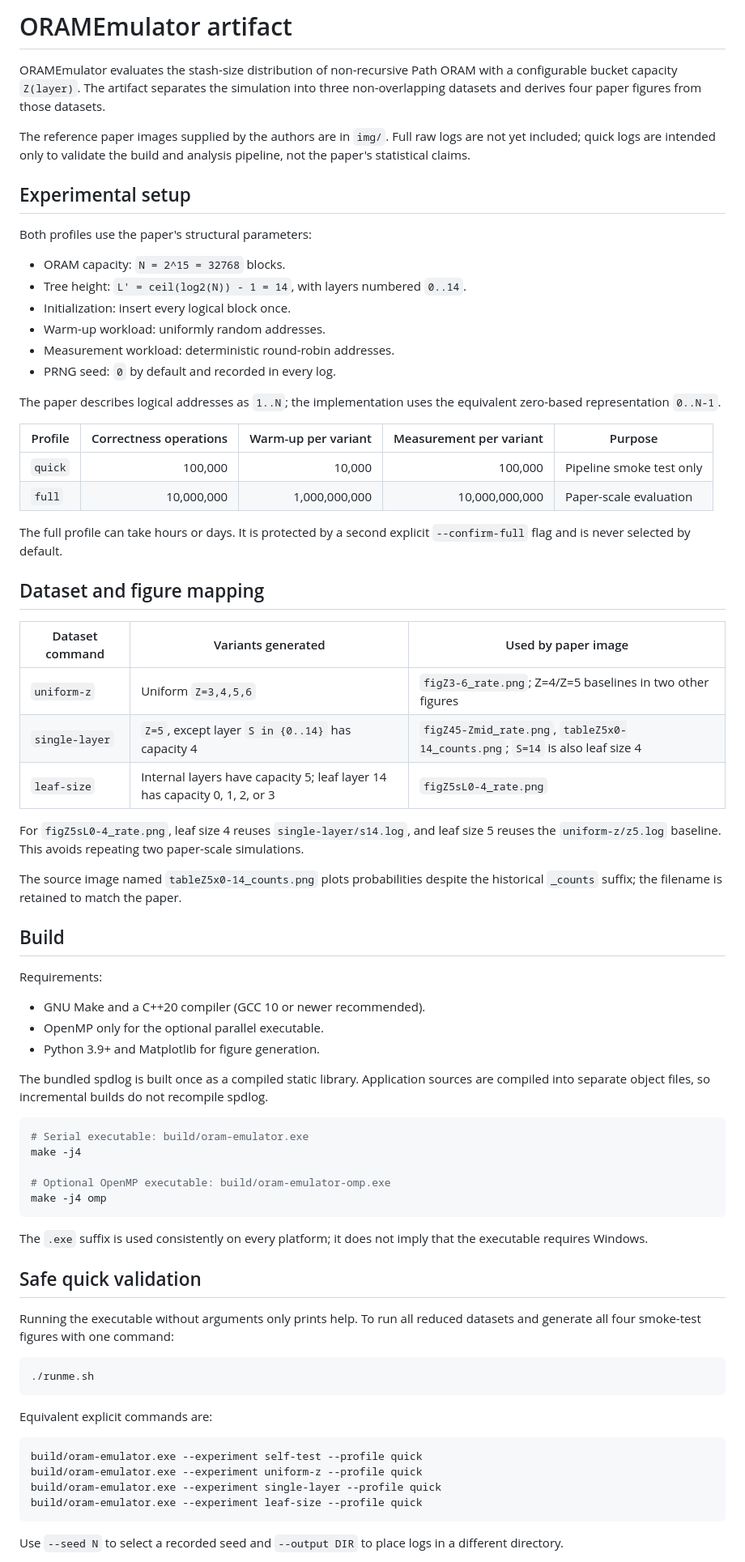
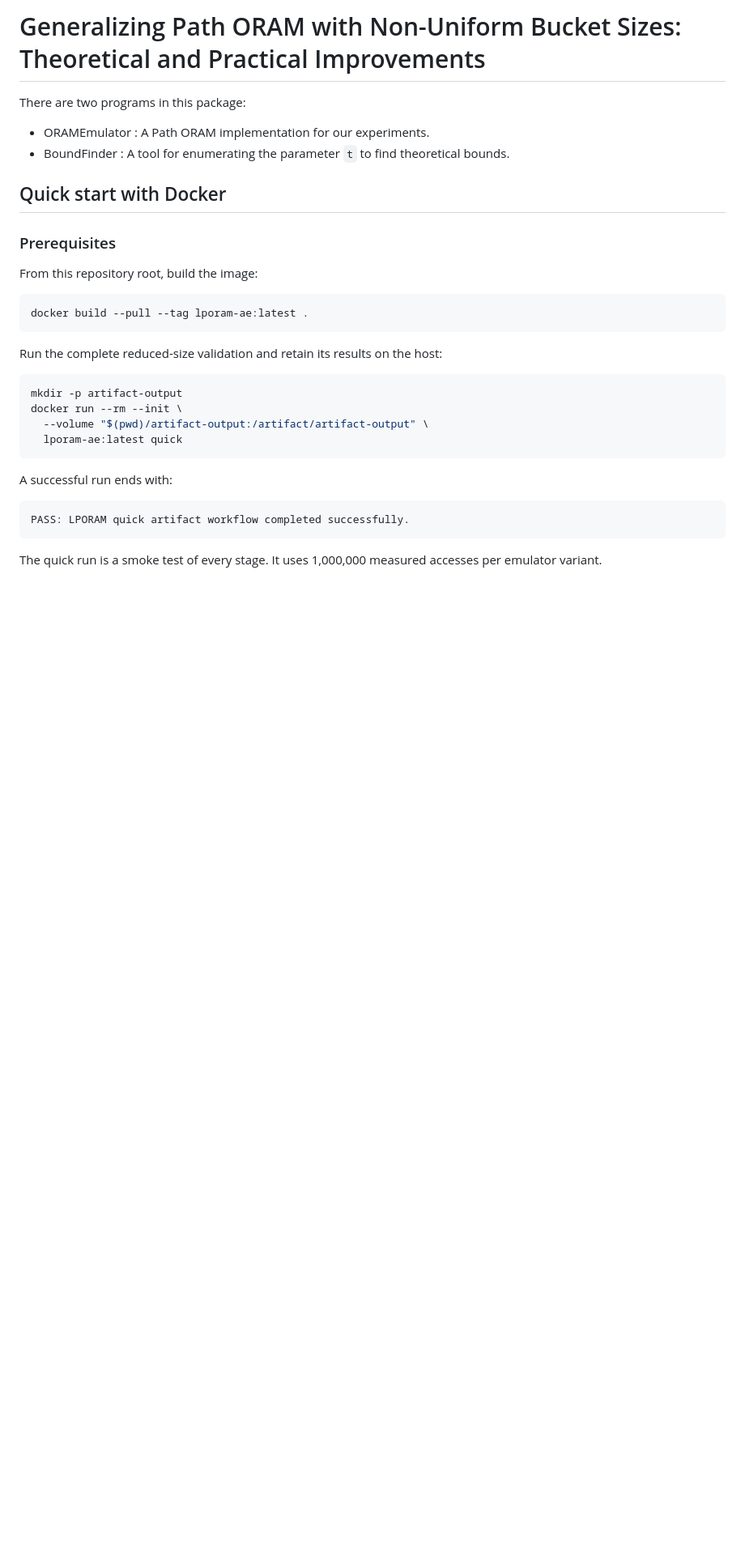
Before and after one commit to LFsWang/ORAM, a Markdown page: README.md, the part around one of its changes. Shown at 81% size. Rendered like a GitHub page; blank space fills up the shorter version.

Commit message:
更新 README 檔案，調整內容以反映 LPORAM 的快速啟動步驟及實驗配置
Signed-off-by: LFsWang <tnst92002@gmail.com>

````diff
--- a/README.md
+++ b/README.md
@@ -1,92 +1,35 @@
-# ORAMEmulator artifact
+# Generalizing Path ORAM with Non-Uniform Bucket Sizes: Theoretical and Practical Improvements
 
-ORAMEmulator evaluates the stash-size distribution of non-recursive Path ORAM
-with a configurable bucket capacity `Z(layer)`. The artifact separates the
-simulation into three non-overlapping datasets and derives four paper figures
-from those datasets.
+There are two programs in this package:
 
-The reference paper images supplied by the authors are in `img/`. Full raw
-logs are not yet included; quick logs are intended only to validate the build
-and analysis pipeline, not the paper's statistical claims.
+- ORAMEmulator : A Path ORAM implementation for our experiments.
+- BoundFinder : A tool for enumerating the parameter `t` to find theoretical bounds.
 
-## Experimental setup
+## Quick start with Docker
 
-Both profiles use the paper's structural parameters:
+### Prerequisites
 
-- ORAM capacity: `N = 2^15 = 32768` blocks.
-- Tree height: `L' = ceil(log2(N)) - 1 = 14`, with layers numbered `0..14`.
-- Initialization: insert every logical block once.
-- Warm-up workload: uniformly random addresses.
-- Measurement workload: deterministic round-robin addresses.
-- PRNG seed: `0` by default and recorded in every log.
+From this repository root, build the image:
 
-The paper describes logical addresses as `1..N`; the implementation uses the
-equivalent zero-based representation `0..N-1`.
-
-| Profile | Correctness operations | Warm-up per variant | Measurement per variant | Purpose                  |
-| ------- | ---------------------: | ------------------: | ----------------------: | ------------------------ |
-| `quick` |                100,000 |              10,000 |                 100,000 | Pipeline smoke test only |
-| `full`  |             10,000,000 |       1,000,000,000 |          10,000,000,000 | Paper-scale evaluation   |
-
-The full profile can take hours or days. It is protected by a second explicit
-`--confirm-full` flag and is never selected by default.
-
-## Dataset and figure mapping
-
-| Dataset command | Variants generated                                                        | Used by paper image                                                           |
-| --------------- | ------------------------------------------------------------------------- | ----------------------------------------------------------------------------- |
-| `uniform-z`     | Uniform `Z=3,4,5,6`                                                       | `figZ3-6_rate.png`; Z=4/Z=5 baselines in two other figures                    |
-| `single-layer`  | `Z=5`, except layer `S in {0..14}` has capacity 4                         | `figZ45-Zmid_rate.png`, `tableZ5x0-14_counts.png`; `S=14` is also leaf size 4 |
-| `leaf-size`     | Internal layers have capacity 5; leaf layer 14 has capacity 0, 1, 2, or 3 | `figZ5sL0-4_rate.png`                                                         |
-
-For `figZ5sL0-4_rate.png`, leaf size 4 reuses `single-layer/s14.log`, and
-leaf size 5 reuses the `uniform-z/z5.log` baseline. This avoids repeating two
-paper-scale simulations.
-
-The source image named `tableZ5x0-14_counts.png` plots probabilities despite
-the historical `_counts` suffix; the filename is retained to match the paper.
-
-## Build
-
-Requirements:
-
-- GNU Make and a C++20 compiler (GCC 10 or newer recommended).
-- OpenMP only for the optional parallel executable.
-- Python 3.9+ and Matplotlib for figure generation.
-
-The bundled spdlog is built once as a compiled static library. Application
-sources are compiled into separate object files, so incremental builds do not
-recompile spdlog.
-
-```bash
-# Serial executable: build/oram-emulator.exe
-make -j4
-
-# Optional OpenMP executable: build/oram-emulator-omp.exe
-make -j4 omp
+```sh
+docker build --pull --tag lporam-ae:latest .
 ```
 
-The `.exe` suffix is used consistently on every platform; it does not imply
-that the executable requires Windows.
+Run the complete reduced-size validation and retain its results on the host:
 
-## Safe quick validation
-
-Running the executable without arguments only prints help. To run all reduced
-datasets and generate all four smoke-test figures with one command:
-
-```bash
-./runme.sh
+```sh
+mkdir -p artifact-output
+docker run --rm --init \
+  --volume "$(pwd)/artifact-output:/artifact/artifact-output" \
+  lporam-ae:latest quick
 ```
 
-Equivalent explicit commands are:
+A successful run ends with:
 
-```bash
-build/oram-emulator.exe --experiment self-test --profile quick
-build/oram-emulator.exe --experiment uniform-z --profile quick
-build/oram-emulator.exe --experiment single-layer --profile quick
-build/oram-emulator.exe --experiment leaf-size --profile quick
+```text
+PASS: LPORAM quick artifact workflow completed successfully.
 ```
 
-Use `--seed N` to select a recorded seed and `--output DIR` to place logs in a
-different directory.
+The quick run is a smoke test of every stage. It uses 1,000,000 measured
+accesses per emulator variant.
 
````
Also changed, not shown: other parts of README.md (+85 -41 lines).
